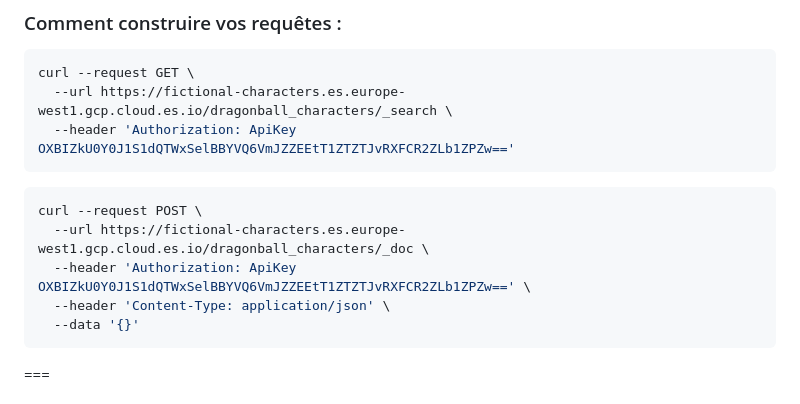
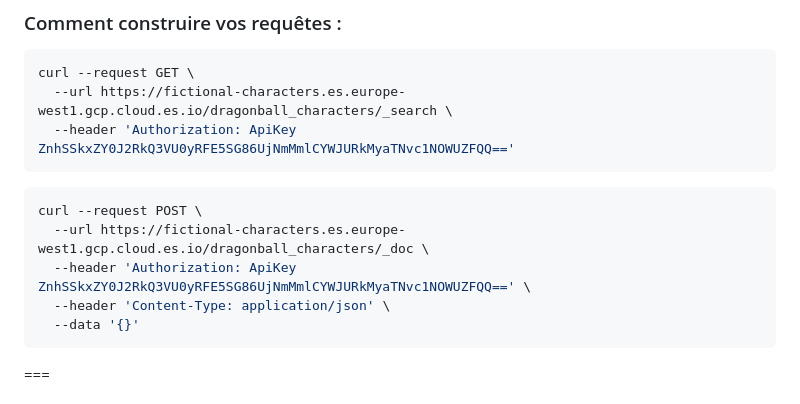
Before and after one commit to juwit/formation-elasticsearch-ops, a Markdown page: jour1.md, the part around the change. GitHub-like rendering.

Commit message:
🐛 : correct API key in sample requests

````diff
--- a/jour1.md
+++ b/jour1.md
@@ -356,13 +356,13 @@ ZnhSSkxZY0J2RkQ3VU0yRFE5SG86UjNmMmlCYWJURkMyaTNvc1NOWUZFQQ==
 ```bash
 curl --request GET \
   --url https://fictional-characters.es.europe-west1.gcp.cloud.es.io/dragonball_characters/_search \
-  --header 'Authorization: ApiKey OXBIZkU0Y0J1S1dQTWxSelBBYVQ6VmJZZEEtT1ZTZTJvRXFCR2ZLb1ZPZw=='
+  --header 'Authorization: ApiKey ZnhSSkxZY0J2RkQ3VU0yRFE5SG86UjNmMmlCYWJURkMyaTNvc1NOWUZFQQ=='
 ```
 
 ```bash
 curl --request POST \
   --url https://fictional-characters.es.europe-west1.gcp.cloud.es.io/dragonball_characters/_doc \
-  --header 'Authorization: ApiKey OXBIZkU0Y0J1S1dQTWxSelBBYVQ6VmJZZEEtT1ZTZTJvRXFCR2ZLb1ZPZw==' \
+  --header 'Authorization: ApiKey ZnhSSkxZY0J2RkQ3VU0yRFE5SG86UjNmMmlCYWJURkMyaTNvc1NOWUZFQQ==' \
   --header 'Content-Type: application/json' \
   --data '{}'
 ```
````
